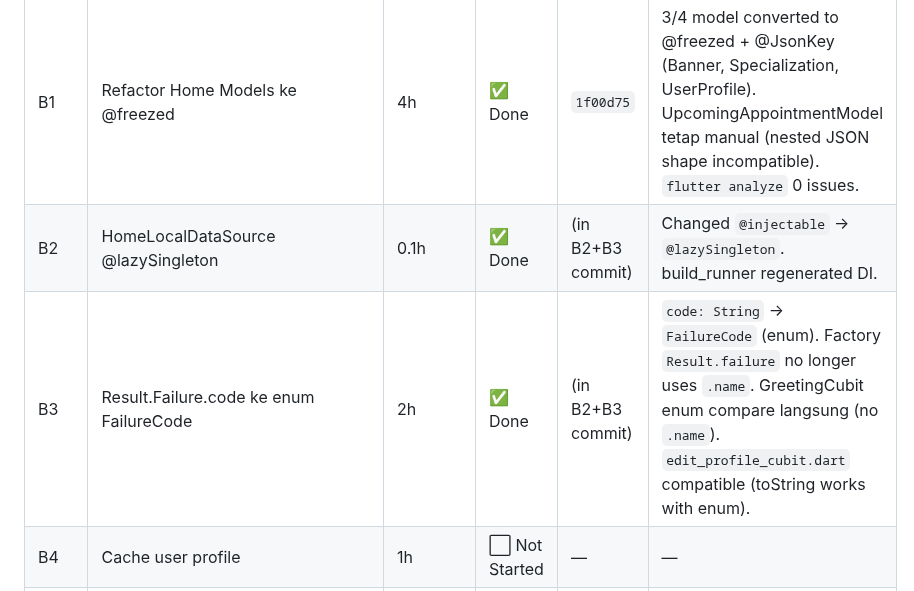
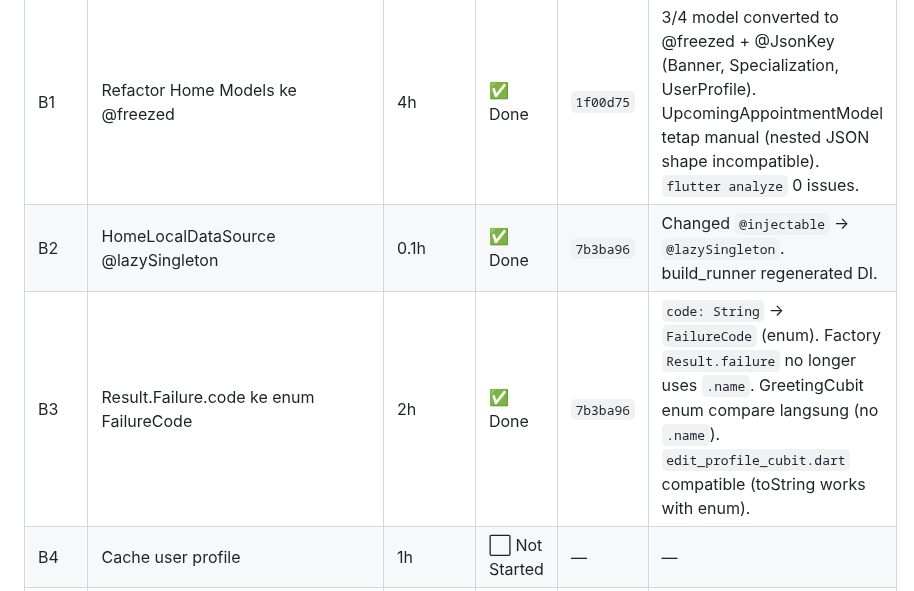
Before and after one commit to fahrezahaydar/health_pal, a Markdown page: docs/progress/sprint_2_plan.md, the part around the change. Rendered like a GitHub page.

Commit message:
docs(sprint2): mark B2+B3 done with commit hash

```diff
--- a/docs/progress/sprint_2_plan.md
+++ b/docs/progress/sprint_2_plan.md
@@ -41,8 +41,8 @@
 | Task | Deskripsi | Estimasi | Status | Commit | Catatan |
 |------|-----------|---------|--------|--------|---------|
 | B1 | Refactor Home Models ke @freezed | 4h | ✅ Done | `1f00d75` | 3/4 model converted to @freezed + @JsonKey (Banner, Specialization, UserProfile). UpcomingAppointmentModel tetap manual (nested JSON shape incompatible). `flutter analyze` 0 issues. |
-| B2 | HomeLocalDataSource @lazySingleton | 0.1h | ✅ Done | (in B2+B3 commit) | Changed `@injectable` → `@lazySingleton`. build_runner regenerated DI. |
-| B3 | Result.Failure.code ke enum FailureCode | 2h | ✅ Done | (in B2+B3 commit) | `code: String` → `FailureCode` (enum). Factory `Result.failure` no longer uses `.name`. GreetingCubit enum compare langsung (no `.name`). `edit_profile_cubit.dart` compatible (toString works with enum). |
+| B2 | HomeLocalDataSource @lazySingleton | 0.1h | ✅ Done | `7b3ba96` | Changed `@injectable` → `@lazySingleton`. build_runner regenerated DI. |
+| B3 | Result.Failure.code ke enum FailureCode | 2h | ✅ Done | `7b3ba96` | `code: String` → `FailureCode` (enum). Factory `Result.failure` no longer uses `.name`. GreetingCubit enum compare langsung (no `.name`). `edit_profile_cubit.dart` compatible (toString works with enum). |
 | B4 | Cache user profile | 1h | ⬜ Not Started | — | — |
 | B5 | Use CacheService generic di Home | 2h | ⬜ Not Started | — | — |
 | B6 | Cache invalidation hook | 0.5h | ⬜ Not Started | — | — |
```
